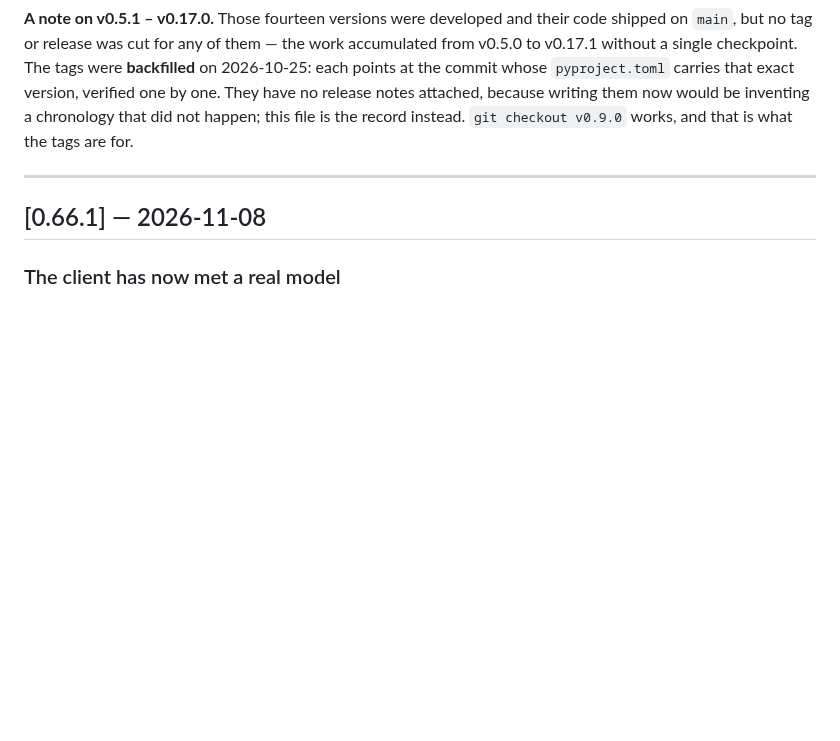
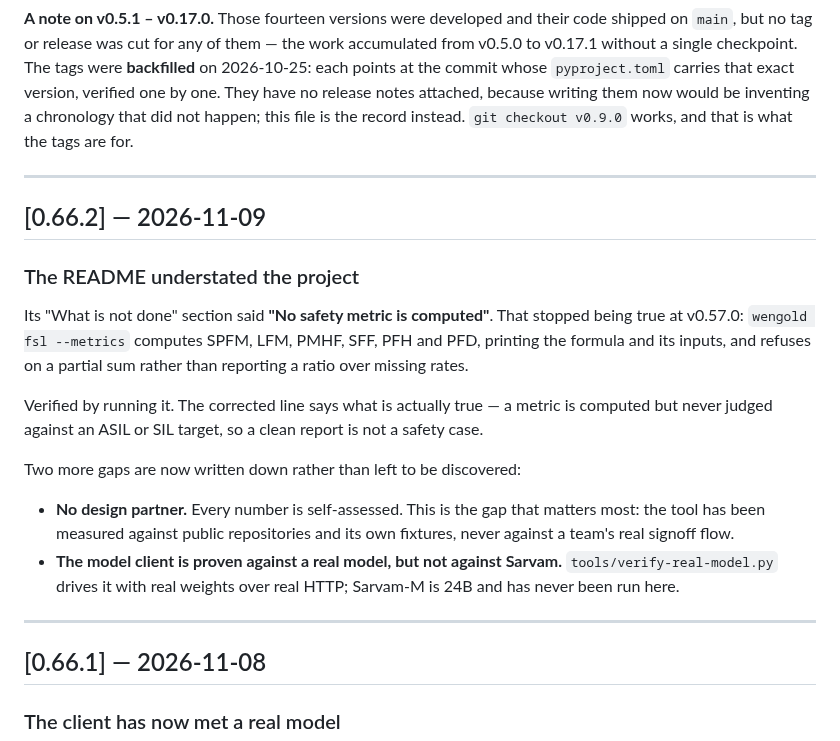
Before and after one commit to thejas235689/wengold, a Markdown page: CHANGELOG.md, the part around the change. Drawn GitHub-style; blank space fills up the shorter version.

Commit message:
CHANGELOG: 0.66.2 the README corrected

```diff
--- a/CHANGELOG.md
+++ b/CHANGELOG.md
@@ -11,6 +11,29 @@ carries that exact version, verified one by one. They have no release notes
 attached, because writing them now would be inventing a chronology that did not
 happen; this file is the record instead. `git checkout v0.9.0` works, and that is
 what the tags are for.
+
+---
+
+## [0.66.2] — 2026-11-09
+
+### The README understated the project
+Its "What is not done" section said **"No safety metric is computed"**. That stopped
+being true at v0.57.0: `wengold fsl --metrics` computes SPFM, LFM, PMHF, SFF, PFH and
+PFD, printing the formula and its inputs, and refuses on a partial sum rather than
+reporting a ratio over missing rates.
+
+Verified by running it. The corrected line says what is actually true — a metric is
+computed but never judged against an ASIL or SIL target, so a clean report is not a
+safety case.
+
+Two more gaps are now written down rather than left to be discovered:
+
+- **No design partner.** Every number is self-assessed. This is the gap that matters
+  most: the tool has been measured against public repositories and its own fixtures,
+  never against a team's real signoff flow.
+- **The model client is proven against a real model, but not against Sarvam.**
+  `tools/verify-real-model.py` drives it with real weights over real HTTP; Sarvam-M
+  is 24B and has never been run here.
 
 ---
 
```
